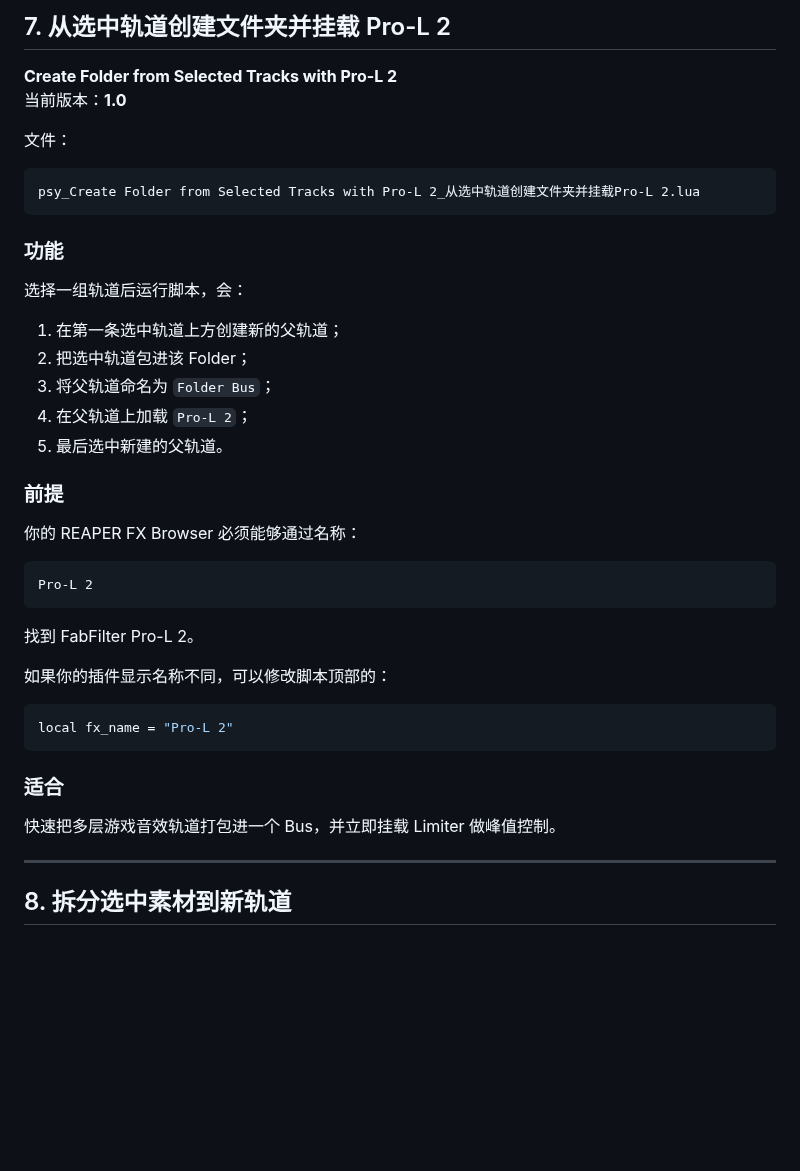
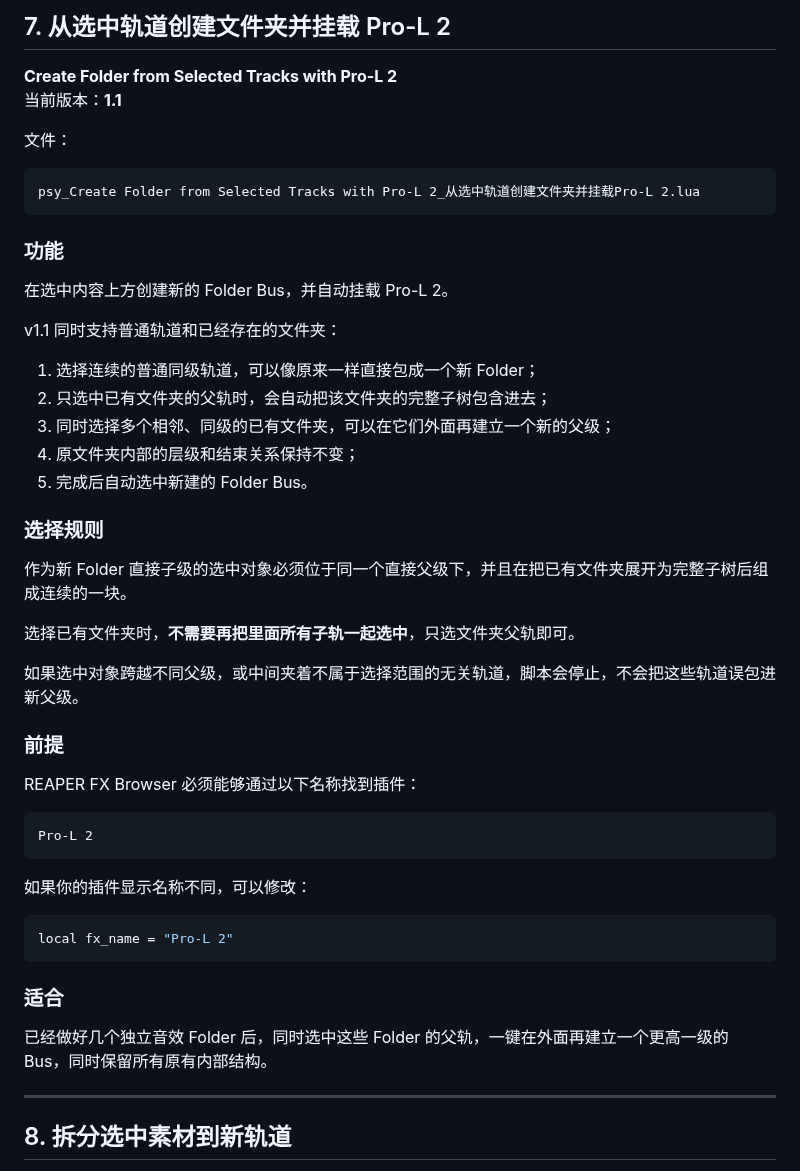
Before and after one commit to Psysia/PsyReaSFX, a Markdown page: docs/ReaScripts_Guide_zh-CN.md, the part around the change. Drawn GitHub-style; blank space fills up the shorter version.

Commit message:
更新 Pro-L 2 文件夹脚本 v1.1 说明

````diff
--- a/docs/ReaScripts_Guide_zh-CN.md
+++ b/docs/ReaScripts_Guide_zh-CN.md
@@ -298,7 +298,7 @@ psy_Toggle LUFS-M and Spectrogram_切换LUFS-M与频谱图.lua
 ## 7. 从选中轨道创建文件夹并挂载 Pro-L 2
 
 **Create Folder from Selected Tracks with Pro-L 2**
-当前版本：**1.0**
+当前版本：**1.1**
 
 文件：
 
@@ -308,25 +308,33 @@ psy_Create Folder from Selected Tracks with Pro-L 2_从选中轨道创建文件
 
 ### 功能
 
-选择一组轨道后运行脚本，会：
+在选中内容上方创建新的 Folder Bus，并自动挂载 Pro-L 2。
 
-1. 在第一条选中轨道上方创建新的父轨道；
-2. 把选中轨道包进该 Folder；
-3. 将父轨道命名为 `Folder Bus`；
-4. 在父轨道上加载 `Pro-L 2`；
-5. 最后选中新建的父轨道。
+v1.1 同时支持普通轨道和已经存在的文件夹：
+
+1. 选择连续的普通同级轨道，可以像原来一样直接包成一个新 Folder；
+2. 只选中已有文件夹的父轨时，会自动把该文件夹的完整子树包含进去；
+3. 同时选择多个相邻、同级的已有文件夹，可以在它们外面再建立一个新的父级；
+4. 原文件夹内部的层级和结束关系保持不变；
+5. 完成后自动选中新建的 Folder Bus。
+
+### 选择规则
+
+作为新 Folder 直接子级的选中对象必须位于同一个直接父级下，并且在把已有文件夹展开为完整子树后组成连续的一块。
+
+选择已有文件夹时，**不需要再把里面所有子轨一起选中**，只选文件夹父轨即可。
+
+如果选中对象跨越不同父级，或中间夹着不属于选择范围的无关轨道，脚本会停止，不会把这些轨道误包进新父级。
 
 ### 前提
 
-你的 REAPER FX Browser 必须能够通过名称：
+REAPER FX Browser 必须能够通过以下名称找到插件：
 
 ```text
 Pro-L 2
 ```
 
-找到 FabFilter Pro-L 2。
-
-如果你的插件显示名称不同，可以修改脚本顶部的：
+如果你的插件显示名称不同，可以修改：
 
 ```lua
 local fx_name = "Pro-L 2"
@@ -334,7 +342,7 @@ local fx_name = "Pro-L 2"
 
 ### 适合
 
-快速把多层游戏音效轨道打包进一个 Bus，并立即挂载 Limiter 做峰值控制。
+已经做好几个独立音效 Folder 后，同时选中这些 Folder 的父轨，一键在外面再建立一个更高一级的 Bus，同时保留所有原有内部结构。
 
 ---
 
````
